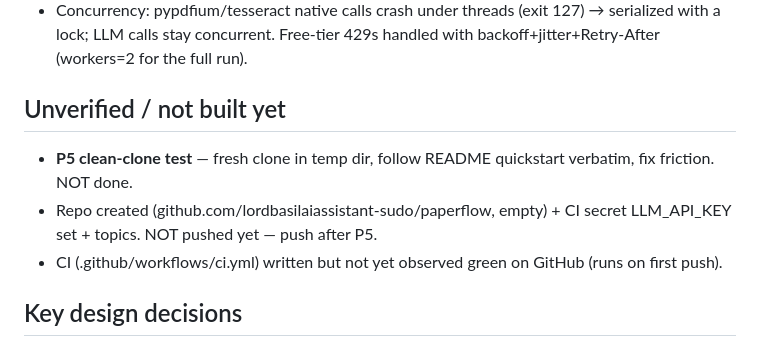
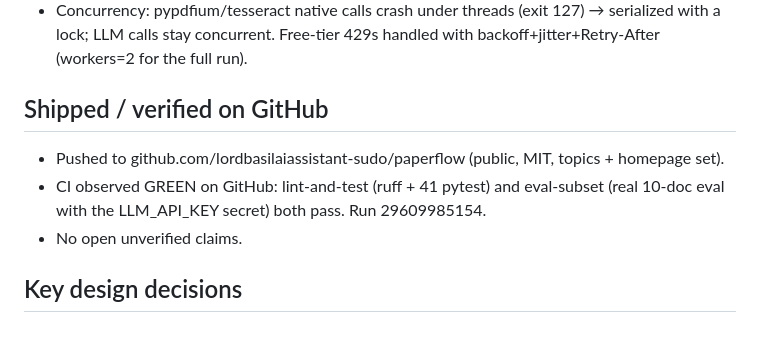
Before and after one commit to lordbasilaiassistant-sudo/paperflow, a Markdown page: STATE.md, the part around the change. GitHub-like rendering.

Commit message:
docs: correct STATE.md — P5 done, pushed, CI green (zero unverified claims)
Co-Authored-By: Claude Fable 5 <noreply@anthropic.com>
Claude-Session: https://claude.ai/code/session_01Ugt993ip7efyvua2y9Lwj7

```diff
--- a/STATE.md
+++ b/STATE.md
@@ -54,11 +54,11 @@ The first eval was partly self-fulfilling. Fixed, verified by 41 unit tests + li
 - Concurrency: pypdfium/tesseract native calls crash under threads (exit 127) → serialized with a lock; LLM
   calls stay concurrent. Free-tier 429s handled with backoff+jitter+Retry-After (workers=2 for the full run).
 
-## Unverified / not built yet
-- **P5 clean-clone test** — fresh clone in temp dir, follow README quickstart verbatim, fix friction. NOT done.
-- Repo created (github.com/lordbasilaiassistant-sudo/paperflow, empty) + CI secret LLM_API_KEY set + topics.
-  NOT pushed yet — push after P5.
-- CI (.github/workflows/ci.yml) written but not yet observed green on GitHub (runs on first push).
+## Shipped / verified on GitHub
+- Pushed to github.com/lordbasilaiassistant-sudo/paperflow (public, MIT, topics + homepage set).
+- CI observed GREEN on GitHub: lint-and-test (ruff + 41 pytest) and eval-subset (real 10-doc eval with the
+  LLM_API_KEY secret) both pass. Run 29609985154.
+- No open unverified claims.
 
 ## Key design decisions
 - No vision model: z.ai free tier only has text glm-4.5-flash (vision models returned "insufficient balance").
```
